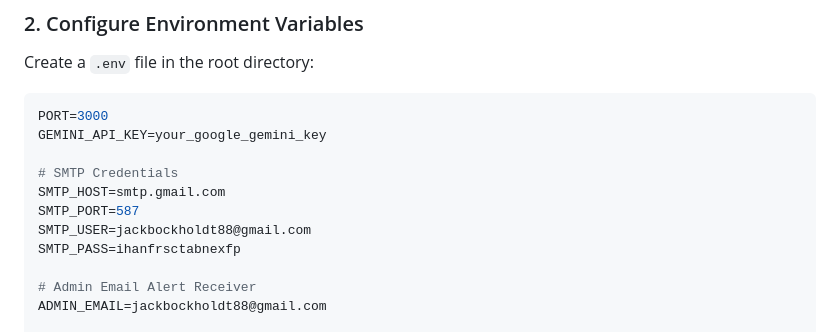
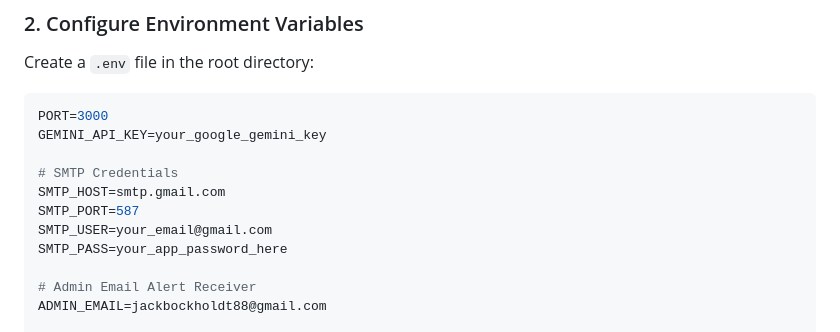
Before and after one commit to Jackbockholdt/master-hustle-engine, a Markdown page: README.md, the part around the change. Rendered like a GitHub page.

Commit message:
Redact leaked Gmail app password from README.md
A real SMTP_PASS value was committed in plaintext in the setup
instructions. Replaced with a placeholder. The exposed password should be
treated as compromised and rotated at myaccount.google.com/apppasswords
regardless of this fix, since it already exists in git history.

```diff
--- a/README.md
+++ b/README.md
@@ -56,8 +56,8 @@ GEMINI_API_KEY=your_google_gemini_key
 # SMTP Credentials
 SMTP_HOST=smtp.gmail.com
 SMTP_PORT=587
-SMTP_USER=jackbockholdt88@gmail.com
-SMTP_PASS=ihanfrsctabnexfp
+SMTP_USER=your_email@gmail.com
+SMTP_PASS=your_app_password_here
 
 # Admin Email Alert Receiver
 ADMIN_EMAIL=jackbockholdt88@gmail.com
```
